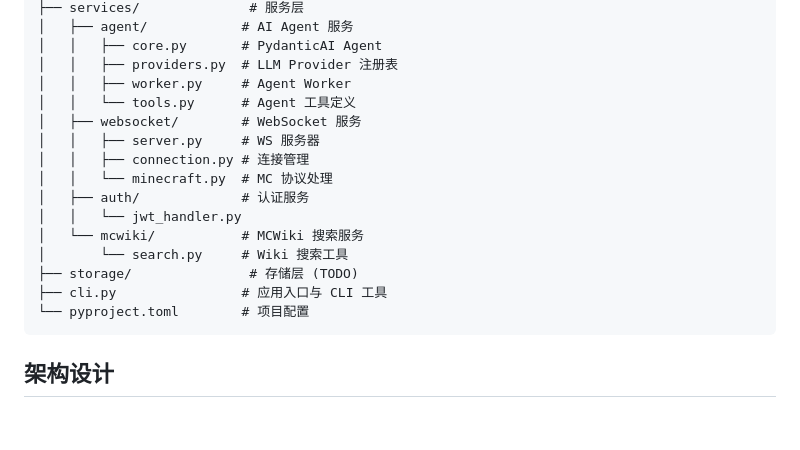
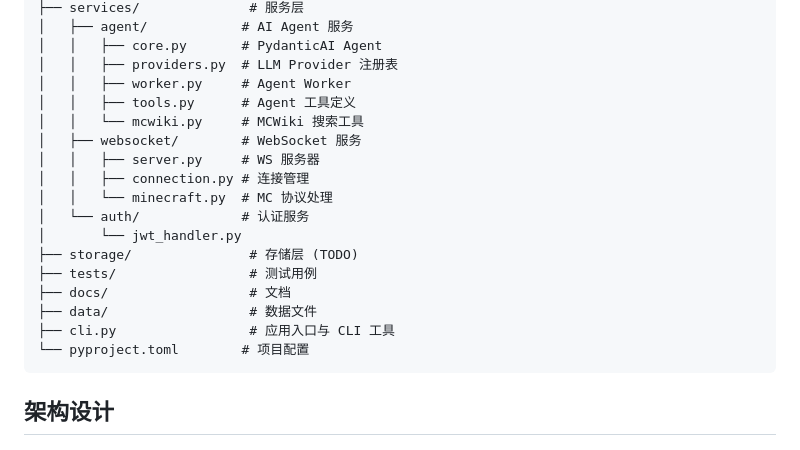
Before and after one commit to rice-awa/MCBE-AI-Agent, a Markdown page: README.md, the part around the change. Drawn GitHub-style; blank space fills up the shorter version.

Commit message:
docs(readme): 更新README的项目结构

````diff
--- a/README.md
+++ b/README.md
@@ -53,17 +53,19 @@ MCBE-AI-Agent/
 │   │   ├── core.py       # PydanticAI Agent
 │   │   ├── providers.py  # LLM Provider 注册表
 │   │   ├── worker.py     # Agent Worker
-│   │   └── tools.py      # Agent 工具定义
+│   │   ├── tools.py      # Agent 工具定义
+│   │   └── mcwiki.py     # MCWiki 搜索工具
 │   ├── websocket/        # WebSocket 服务
 │   │   ├── server.py     # WS 服务器
 │   │   ├── connection.py # 连接管理
 │   │   └── minecraft.py  # MC 协议处理
-│   ├── auth/             # 认证服务
-│   │   └── jwt_handler.py
-│   └── mcwiki/           # MCWiki 搜索服务
-│       └── search.py     # Wiki 搜索工具
+│   └── auth/             # 认证服务
+│       └── jwt_handler.py
 ├── storage/               # 存储层 (TODO)
-├── cli.py                # 应用入口与 CLI 工具
+├── tests/                 # 测试用例
+├── docs/                  # 文档
+├── data/                  # 数据文件
+├── cli.py                 # 应用入口与 CLI 工具
 └── pyproject.toml        # 项目配置
 ```
 
````
